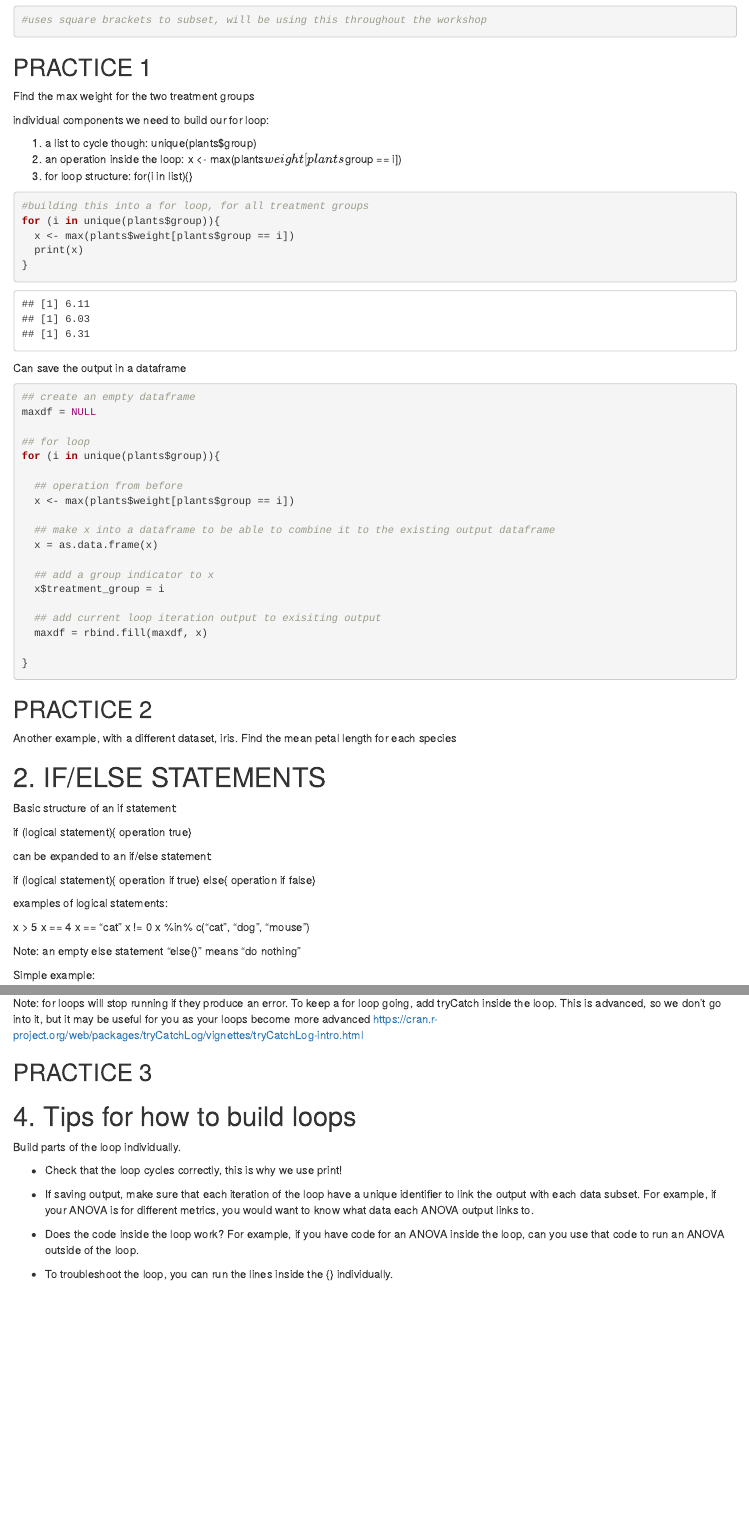
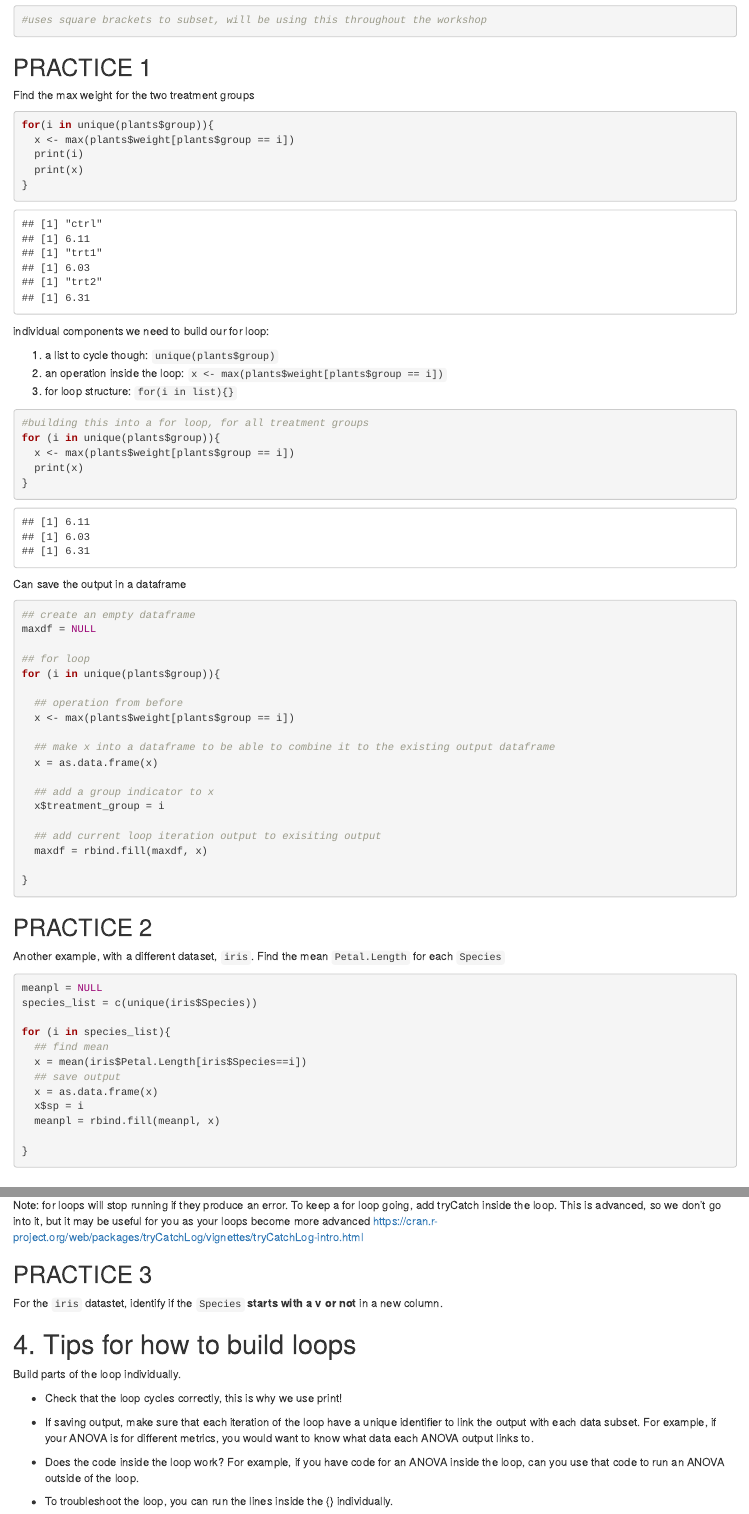
Before and after one commit to ubc-library-rc/loops-conditions, an R Markdown document (content/loops_conditions.Rmd): the page in a window 1100 px wide, from 3260 px down before the commit and from 3340 px down after it, so that both start at the same text, and a second part further down, joined at a grey line. Rendered offline with R 4.5, knitr and Pandoc, with nearby package versions.

Commit message:
Add files via upload

````diff
--- a/content/loops_conditions.Rmd
+++ b/content/loops_conditions.Rmd
@@ -100,13 +108,19 @@ Find the max weight for the two treatment groups
 
 ```{r}
 
+for(i in unique(plants$group)){
+  x <- max(plants$weight[plants$group == i])
+  print(i)
+  print(x)
+}
+
 ```
 
 individual components we need to build our for loop:
 
-1.  a list to cycle though: unique(plants\$group)
-2.  an operation inside the loop: x \<- max(plants$weight[plants$group == i])
-3.  for loop structure: for(i in list){}
+1.  a list to cycle though: `unique(plants$group)`
+2.  an operation inside the loop: `x <- max(plants$weight[plants$group == i])`
+3.  for loop structure: `for(i in list){}`
 
 ```{r}
 #building this into a for loop, for all treatment groups
@@ -143,18 +157,29 @@ for (i in unique(plants$group)){
 
 ## PRACTICE 2
 
-Another example, with a different dataset, iris. Find the mean petal length for each species
+Another example, with a different dataset, `iris`. Find the mean `Petal.Length` for each `Species`
 
 ```{r}
 
+meanpl = NULL
+species_list = c(unique(iris$Species))
 
+for (i in species_list){
+  ## find mean
+  x = mean(iris$Petal.Length[iris$Species==i])
+  ## save output
+  x = as.data.frame(x)
+  x$sp = i
+  meanpl = rbind.fill(meanpl, x)
+
+}
 ```
 
 # 2. IF/ELSE STATEMENTS
 
 Basic structure of an if statement:
 
-if (logical statement){ operation true}
+if (logical statement){operation true}
 
 can be expanded to an if/else statement:
 
@@ -230,6 +263,8 @@ Note: for loops will stop running if they produce an error. To keep a for loop g
 
 ## PRACTICE 3
 
+For the `iris` datastet, identify if the `Species` **starts with a v or not** in a new column.
+
 ```{r}
 
 
````
Also changed, not shown: content/loops_conditions.Rmd (26 more changed lines).
